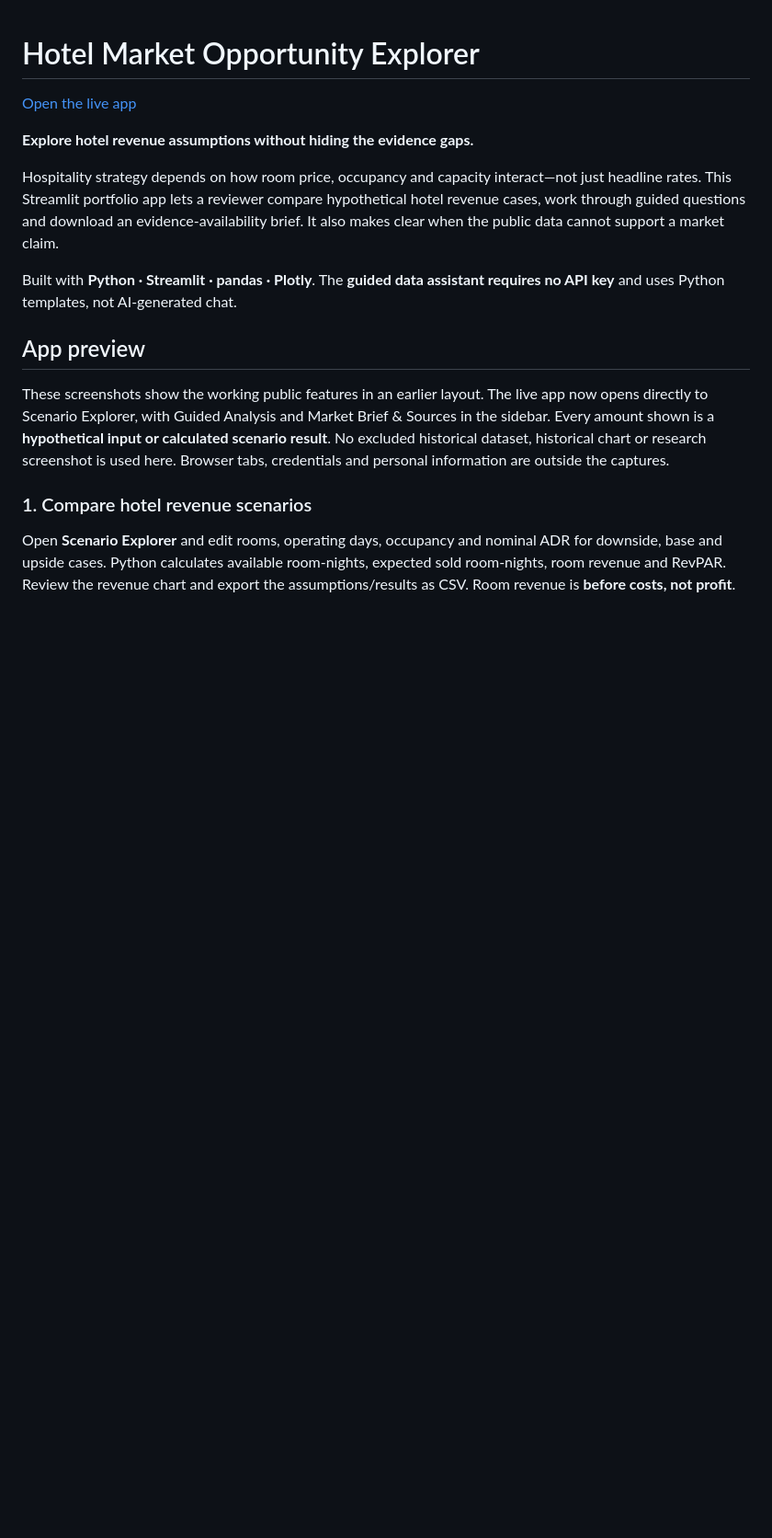
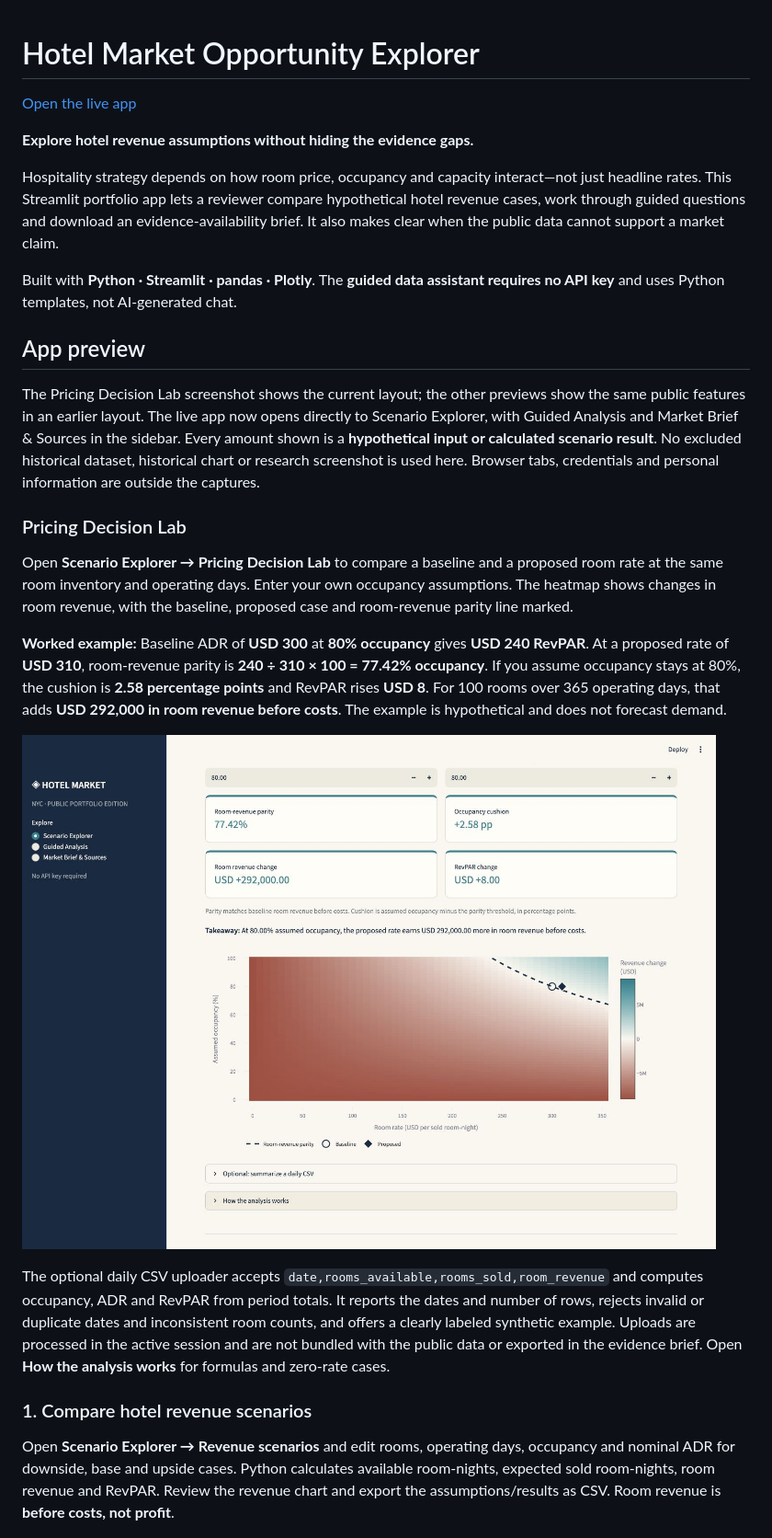
Before and after one commit to Joe05062000/hotel-market-opportunity-explorer, a Markdown page: README.md, the part around the change. Shown at 92% size. Drawn GitHub-style; pictures changed too: docs/images/pricing-decision-lab.jpg (added); blank space fills up the shorter version.

Commit message:
Add pricing decision lab and session CSV analysis

```diff
--- a/README.md
+++ b/README.md
@@ -10,11 +10,21 @@ Built with **Python · Streamlit · pandas · Plotly**. The **guided data assist
 
 ## App preview
 
-These screenshots show the working public features in an earlier layout. The live app now opens directly to Scenario Explorer, with Guided Analysis and Market Brief & Sources in the sidebar. Every amount shown is a **hypothetical input or calculated scenario result**. No excluded historical dataset, historical chart or research screenshot is used here. Browser tabs, credentials and personal information are outside the captures.
+The Pricing Decision Lab screenshot shows the current layout; the other previews show the same public features in an earlier layout. The live app now opens directly to Scenario Explorer, with Guided Analysis and Market Brief & Sources in the sidebar. Every amount shown is a **hypothetical input or calculated scenario result**. No excluded historical dataset, historical chart or research screenshot is used here. Browser tabs, credentials and personal information are outside the captures.
+
+### Pricing Decision Lab
+
+Open **Scenario Explorer → Pricing Decision Lab** to compare a baseline and a proposed room rate at the same room inventory and operating days. Enter your own occupancy assumptions. The heatmap shows changes in room revenue, with the baseline, proposed case and room-revenue parity line marked.
+
+**Worked example:** Baseline ADR of **USD 300** at **80% occupancy** gives **USD 240 RevPAR**. At a proposed rate of **USD 310**, room-revenue parity is **240 ÷ 310 × 100 = 77.42% occupancy**. If you assume occupancy stays at 80%, the cushion is **2.58 percentage points** and RevPAR rises **USD 8**. For 100 rooms over 365 operating days, that adds **USD 292,000 in room revenue before costs**. The example is hypothetical and does not forecast demand.
+
+![Pricing Decision Lab with parity, occupancy cushion and the revenue change heatmap](docs/images/pricing-decision-lab.jpg)
+
+The optional daily CSV uploader accepts `date,rooms_available,rooms_sold,room_revenue` and computes occupancy, ADR and RevPAR from period totals. It reports the dates and number of rows, rejects invalid or duplicate dates and inconsistent room counts, and offers a clearly labeled synthetic example. Uploads are processed in the active session and are not bundled with the public data or exported in the evidence brief. Open **How the analysis works** for formulas and zero-rate cases.
 
 ### 1. Compare hotel revenue scenarios
 
-Open **Scenario Explorer** and edit rooms, operating days, occupancy and nominal ADR for downside, base and upside cases. Python calculates available room-nights, expected sold room-nights, room revenue and RevPAR. Review the revenue chart and export the assumptions/results as CSV. Room revenue is **before costs, not profit**.
+Open **Scenario Explorer → Revenue scenarios** and edit rooms, operating days, occupancy and nominal ADR for downside, base and upside cases. Python calculates available room-nights, expected sold room-nights, room revenue and RevPAR. Review the revenue chart and export the assumptions/results as CSV. Room revenue is **before costs, not profit**.
 
 ![Scenario explorer with editable hypothetical hotel assumptions and calculated room revenue and RevPAR](docs/images/scenario-explorer.jpg)
 
```
Also changed, not shown: 5 other files.
